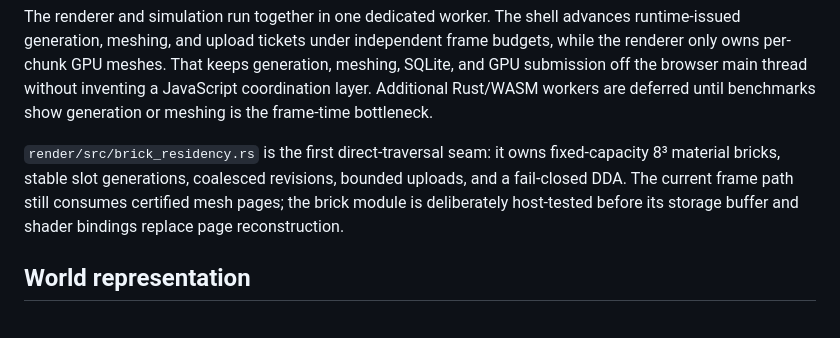
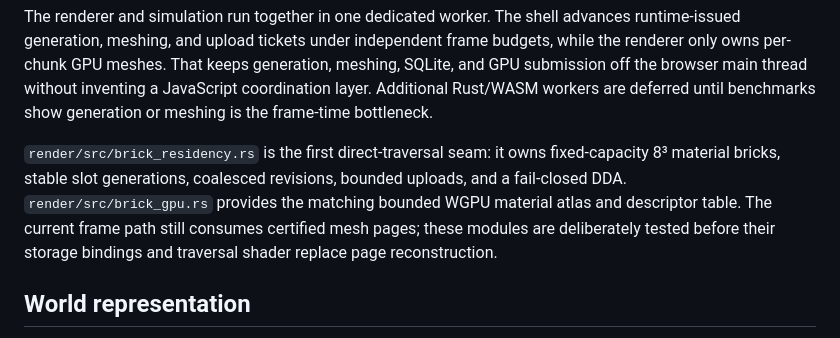
Before and after one commit to blixt/voxels, a Markdown page: docs/architecture.md, the part around the change. Rendered like a GitHub page.

Commit message:
Document GPU brick atlas seam

```diff
--- a/docs/architecture.md
+++ b/docs/architecture.md
@@ -41,9 +41,10 @@ thread without inventing a JavaScript coordination layer. Additional Rust/WASM w
 until benchmarks show generation or meshing is the frame-time bottleneck.
 
 `render/src/brick_residency.rs` is the first direct-traversal seam: it owns fixed-capacity 8³ material
-bricks, stable slot generations, coalesced revisions, bounded uploads, and a fail-closed DDA. The
-current frame path still consumes certified mesh pages; the brick module is deliberately host-tested
-before its storage buffer and shader bindings replace page reconstruction.
+bricks, stable slot generations, coalesced revisions, bounded uploads, and a fail-closed DDA.
+`render/src/brick_gpu.rs` provides the matching bounded WGPU material atlas and descriptor table. The
+current frame path still consumes certified mesh pages; these modules are deliberately tested before
+their storage bindings and traversal shader replace page reconstruction.
 
 ## World representation
 
```
